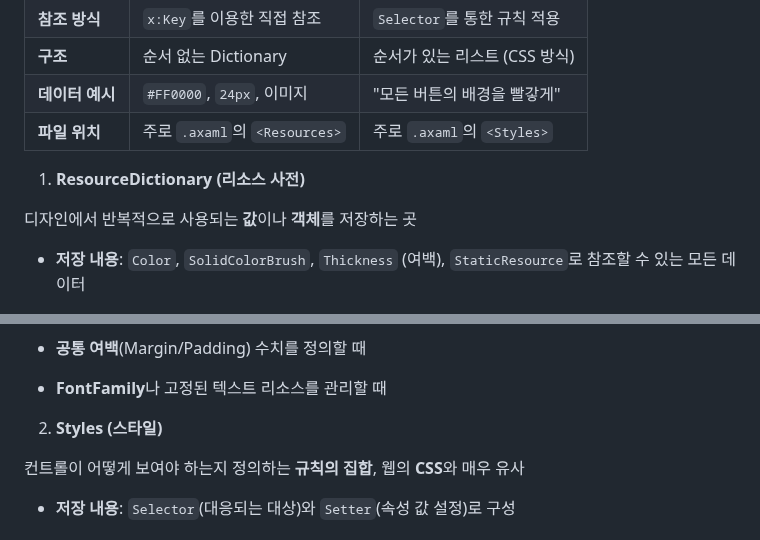
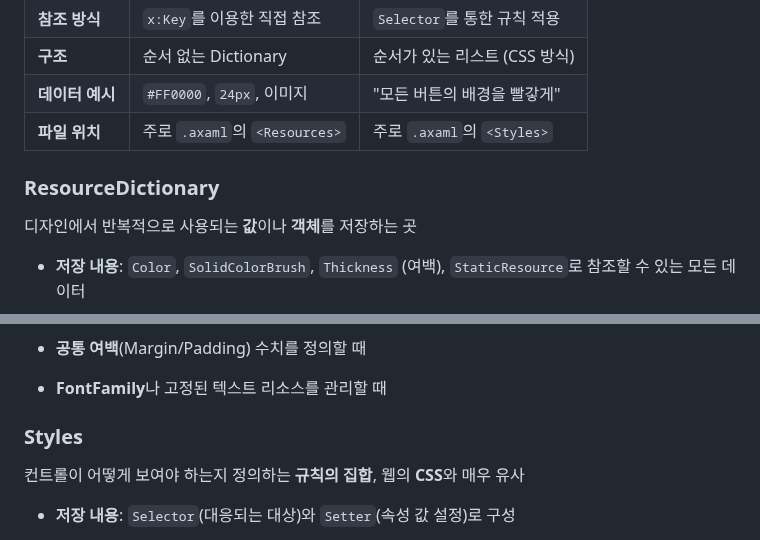
Before and after one commit to DebugJO/HelloWorldSample, a Markdown page: Avalonia/readme.md, 2 parts joined by grey strips. GitHub-like rendering.

```diff
--- a/Avalonia/readme.md
+++ b/Avalonia/readme.md
@@ -115,7 +115,7 @@ private async Task<string> GetDelayedTextAsync()
 |**데이터 예시**|`#FF0000`, `24px`, 이미지|"모든 버튼의 배경을 빨갛게"|
 |**파일 위치**|주로 `.axaml`의 `<Resources>`|주로 `.axaml`의 `<Styles>`|
 
-1. **ResourceDictionary (리소스 사전)**
+### ResourceDictionary
 
 디자인에서 반복적으로 사용되는 **값**이나 **객체**를 저장하는 곳
 
@@ -134,7 +134,7 @@ private async Task<string> GetDelayedTextAsync()
 - **공통 여백**(Margin/Padding) 수치를 정의할 때
 - **FontFamily**나 고정된 텍스트 리소스를 관리할 때
 
-2. **Styles (스타일)**
+### Styles
 
 컨트롤이 어떻게 보여야 하는지 정의하는 **규칙의 집합**,  웹의 **CSS**와 매우 유사
 
```
